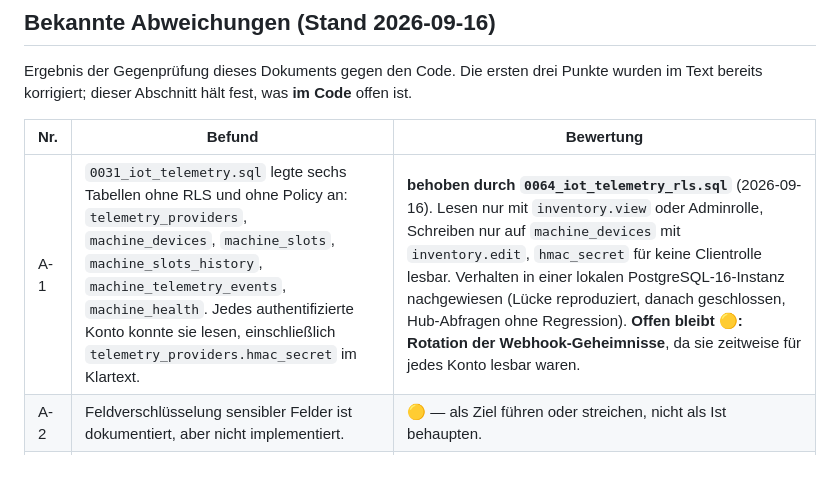
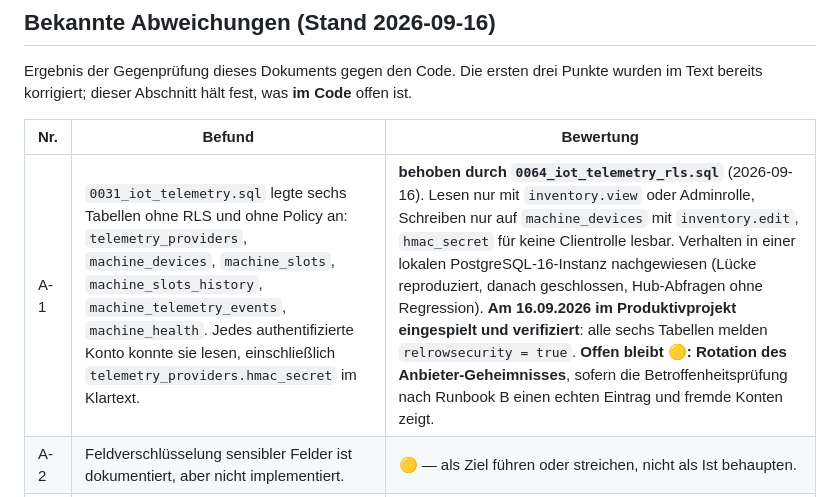
Before and after one commit to Blume1805/B-rdesnack24-, a Markdown page: docs/ARCHITECTURE.md, the part around the change. GitHub-like rendering; blank space fills up the shorter version.

Commit message:
docs(architecture): A-1 im Produktivprojekt eingespielt und verifiziert
Migration 0064 wurde am 16.09.2026 ueber den SQL-Editor auf das Projekt
angewendet. Gegenprobe ueber pg_class.relrowsecurity: alle sechs Tabellen des
IoT-Layers melden true. Offen bleibt allein die Frage, ob das Anbieter-Geheimnis
zu wechseln ist; das haengt an der Betroffenheitspruefung nach Runbook B.

Co-Authored-By: Claude Opus 5 <noreply@anthropic.com>
Claude-Session: https://claude.ai/code/session_012uyiL6JjSwBHFW5epQoxkW

```diff
--- a/docs/ARCHITECTURE.md
+++ b/docs/ARCHITECTURE.md
@@ -112,7 +112,7 @@ wurden im Text bereits korrigiert; dieser Abschnitt hält fest, was **im Code**
 
 | Nr. | Befund | Bewertung |
 |---|---|---|
-| A-1 | `0031_iot_telemetry.sql` legte sechs Tabellen ohne RLS und ohne Policy an: `telemetry_providers`, `machine_devices`, `machine_slots`, `machine_slots_history`, `machine_telemetry_events`, `machine_health`. Jedes authentifizierte Konto konnte sie lesen, einschließlich `telemetry_providers.hmac_secret` im Klartext. | **behoben durch `0064_iot_telemetry_rls.sql`** (2026-09-16). Lesen nur mit `inventory.view` oder Adminrolle, Schreiben nur auf `machine_devices` mit `inventory.edit`, `hmac_secret` für keine Clientrolle lesbar. Verhalten in einer lokalen PostgreSQL-16-Instanz nachgewiesen (Lücke reproduziert, danach geschlossen, Hub-Abfragen ohne Regression). **Offen bleibt 🟡: Rotation der Webhook-Geheimnisse**, da sie zeitweise für jedes Konto lesbar waren. |
+| A-1 | `0031_iot_telemetry.sql` legte sechs Tabellen ohne RLS und ohne Policy an: `telemetry_providers`, `machine_devices`, `machine_slots`, `machine_slots_history`, `machine_telemetry_events`, `machine_health`. Jedes authentifizierte Konto konnte sie lesen, einschließlich `telemetry_providers.hmac_secret` im Klartext. | **behoben durch `0064_iot_telemetry_rls.sql`** (2026-09-16). Lesen nur mit `inventory.view` oder Adminrolle, Schreiben nur auf `machine_devices` mit `inventory.edit`, `hmac_secret` für keine Clientrolle lesbar. Verhalten in einer lokalen PostgreSQL-16-Instanz nachgewiesen (Lücke reproduziert, danach geschlossen, Hub-Abfragen ohne Regression). **Am 16.09.2026 im Produktivprojekt eingespielt und verifiziert**: alle sechs Tabellen melden `relrowsecurity = true`. **Offen bleibt 🟡: Rotation des Anbieter-Geheimnisses**, sofern die Betroffenheitsprüfung nach Runbook B einen echten Eintrag und fremde Konten zeigt. |
 | A-2 | Feldverschlüsselung sensibler Felder ist dokumentiert, aber nicht implementiert. | 🟡 — als Ziel führen oder streichen, nicht als Ist behaupten. |
 | A-3 | Observability (Sentry, PostHog) ist auskommentiert. | 🟡 — vor Produktivstart entscheiden. |
 | A-4 | Keine E2E-Tests. Der pgTAP-Lauf war nicht blockierend — deshalb blieb A-1 unentdeckt. | teilweise behoben: `supabase test db` ist seit 2026-09-16 blockierend, neuer Test `supabase/tests/iot_telemetry_rls_test.sql`. 🟡 offen: `deno lint` und `deno test` enden weiterhin auf `|| true`; E2E-Tests fehlen weiterhin. |
```
